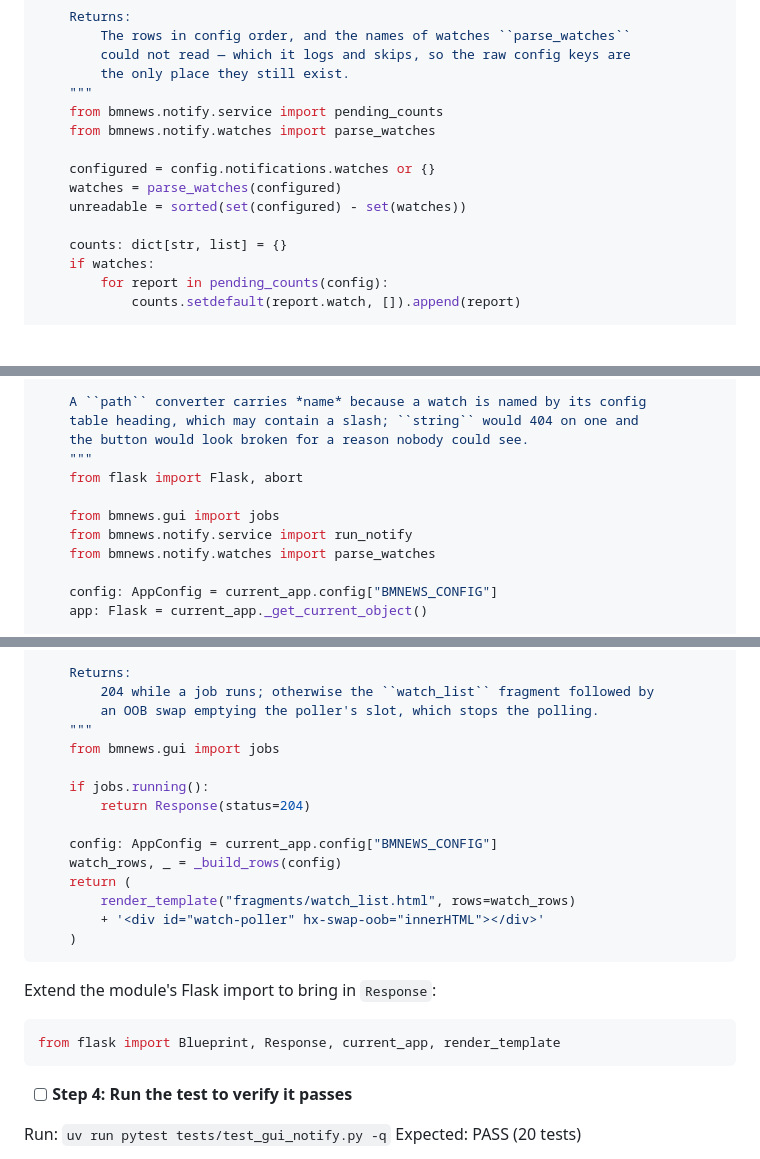
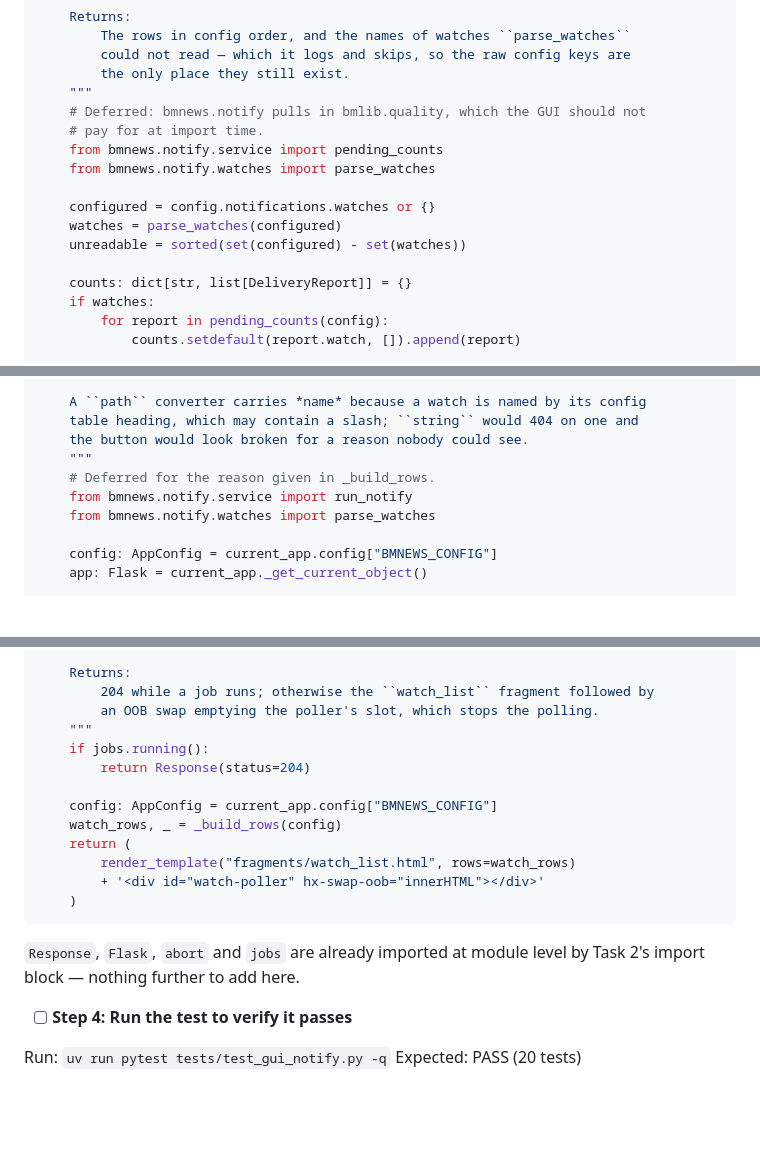
Before and after one commit to hherb/BioMedicalNews, a Markdown page: docs/plans/2026-07-29-gui-watches-pane-plan.md, 3 parts joined by grey strips. Rendered like a GitHub page; blank space fills up the shorter version.

````diff
--- a/docs/plans/2026-07-29-gui-watches-pane-plan.md
+++ b/docs/plans/2026-07-29-gui-watches-pane-plan.md
@@ -828,6 +834,8 @@ def _build_rows(config: AppConfig) -> tuple[list[WatchRow], list[str]]:
         could not read — which it logs and skips, so the raw config keys are
         the only place they still exist.
     """
+    # Deferred: bmnews.notify pulls in bmlib.quality, which the GUI should not
+    # pay for at import time.
     from bmnews.notify.service import pending_counts
     from bmnews.notify.watches import parse_watches
 
@@ -835,7 +843,7 @@ def _build_rows(config: AppConfig) -> tuple[list[WatchRow], list[str]]:
     watches = parse_watches(configured)
     unreadable = sorted(set(configured) - set(watches))
 
-    counts: dict[str, list] = {}
+    counts: dict[str, list[DeliveryReport]] = {}
     if watches:
         for report in pending_counts(config):
             counts.setdefault(report.watch, []).append(report)
@@ -1283,9 +1298,7 @@ def _start_delivery(name: str, *, drain: bool) -> str:
     table heading, which may contain a slash; ``string`` would 404 on one and
     the button would look broken for a reason nobody could see.
     """
-    from flask import Flask, abort
-
-    from bmnews.gui import jobs
+    # Deferred for the reason given in _build_rows.
     from bmnews.notify.service import run_notify
     from bmnews.notify.watches import parse_watches
 
@@ -1469,8 +1489,6 @@ def rows() -> Response | str:
         204 while a job runs; otherwise the ``watch_list`` fragment followed by
         an OOB swap emptying the poller's slot, which stops the polling.
     """
-    from bmnews.gui import jobs
-
     if jobs.running():
         return Response(status=204)
 
@@ -1482,11 +1500,8 @@ def rows() -> Response | str:
     )
 ```
 
-Extend the module's Flask import to bring in `Response`:
-
-```python
-from flask import Blueprint, Response, current_app, render_template
-```
+`Response`, `Flask`, `abort` and `jobs` are already imported at module level by
+Task 2's import block — nothing further to add here.
 
 - [ ] **Step 4: Run the test to verify it passes**
 
````
Also changed, not shown: other parts of docs/plans/2026-07-29-gui-watches-pane-plan.md (+26 -6 lines).
